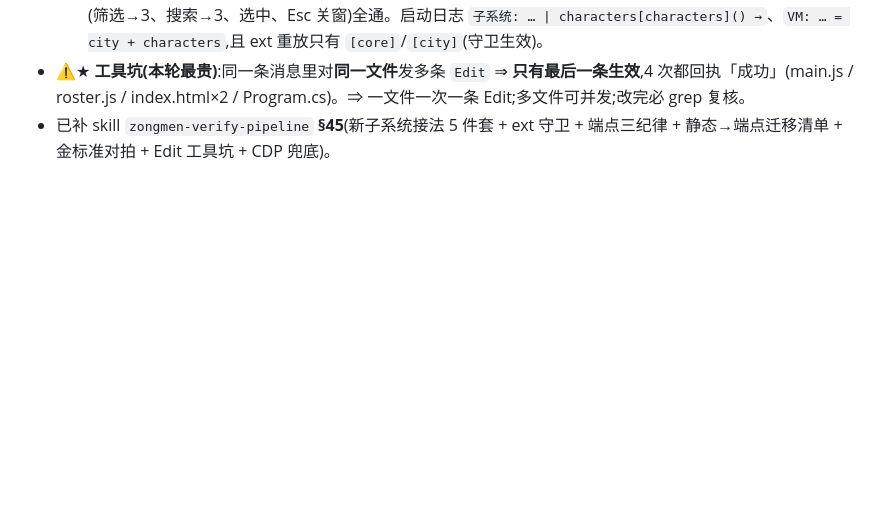
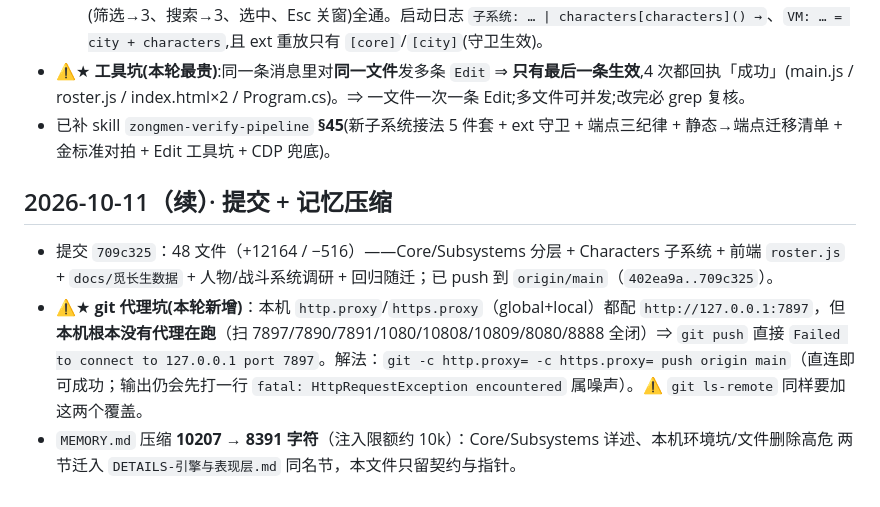
Before and after one commit to lin12058/ZongmenSimulator, a Markdown page: .workbuddy/memory/2026-10-11.md, the part around the change. Drawn GitHub-style; blank space fills up the shorter version.

Commit message:
chore(memory): 记录 git push 代理坑（127.0.0.1:7897 无进程）+ 10-11 日志补记（提交 709c325 / MEMORY 压缩）

```diff
--- a/.workbuddy/memory/2026-10-11.md
+++ b/.workbuddy/memory/2026-10-11.md
@@ -89,3 +89,8 @@
   - CDP 截图(`?debug=1&roster=1`):表头「300 人 · seed 94621817」、境界芯片计数与 curl 分布逐一吻合;交互链(筛选→3、搜索→3、选中、Esc 关窗)全通。启动日志 `子系统: … | characters[characters]() →`、`VM: … = city + characters`,且 ext 重放只有 `[core]`/`[city]`(守卫生效)。
 - ⚠★ **工具坑(本轮最贵)**:同一条消息里对**同一文件**发多条 `Edit` ⇒ **只有最后一条生效**,4 次都回执「成功」(main.js / roster.js / index.html×2 / Program.cs)。⇒ 一文件一次一条 Edit;多文件可并发;改完必 grep 复核。
 - 已补 skill `zongmen-verify-pipeline` **§45**(新子系统接法 5 件套 + ext 守卫 + 端点三纪律 + 静态→端点迁移清单 + 金标准对拍 + Edit 工具坑 + CDP 兜底)。
+
+## 2026-10-11（续）· 提交 + 记忆压缩
+- 提交 `709c325`：48 文件（+12164 / −516）——Core/Subsystems 分层 + Characters 子系统 + 前端 `roster.js` + `docs/觅长生数据` + 人物/战斗系统调研 + 回归随迁；已 push 到 `origin/main`（`402ea9a..709c325`）。
+- ⚠★ **git 代理坑(本轮新增)**：本机 `http.proxy`/`https.proxy`（global+local）都配 `http://127.0.0.1:7897`，但**本机根本没有代理在跑**（扫 7897/7890/7891/1080/10808/10809/8080/8888 全闭）⇒ `git push` 直接 `Failed to connect to 127.0.0.1 port 7897`。解法：`git -c http.proxy= -c https.proxy= push origin main`（直连即可成功；输出仍会先打一行 `fatal: HttpRequestException encountered` 属噪声）。⚠ `git ls-remote` 同样要加这两个覆盖。
+- `MEMORY.md` 压缩 **10207 → 8391 字符**（注入限额约 10k）：Core/Subsystems 详述、本机环境坑/文件删除高危 两节迁入 `DETAILS-引擎与表现层.md` 同名节，本文件只留契约与指针。
```
Also changed, not shown: .workbuddy/memory/DETAILS-引擎与表现层.md (+1 -1 lines), .workbuddy/memory/MEMORY.md (+1 -1 lines).
